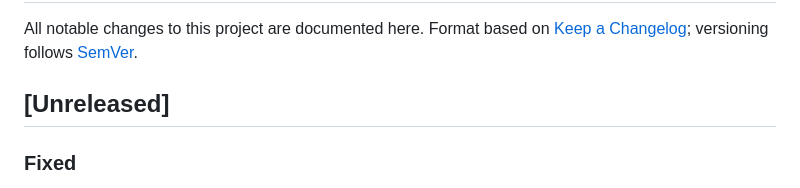
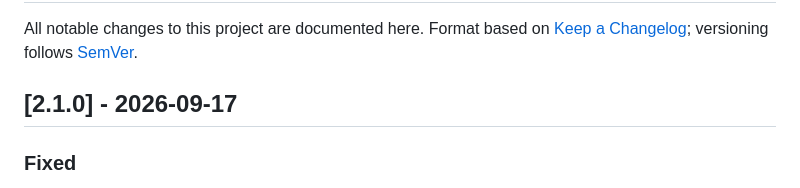
Before and after one commit to Allan-Nava/Docker-FFmpeg-Nvenc, a Markdown page: CHANGELOG.md, the part around the change. Rendered like a GitHub page.

Commit message:
release: v2.1.0

```diff
--- a/CHANGELOG.md
+++ b/CHANGELOG.md
@@ -3,7 +3,7 @@
 All notable changes to this project are documented here.
 Format based on [Keep a Changelog](https://keepachangelog.com/en/1.1.0/); versioning follows [SemVer](https://semver.org/).
 
-## [Unreleased]
+## [2.1.0] - 2026-09-17
 
 ### Fixed
 
```
